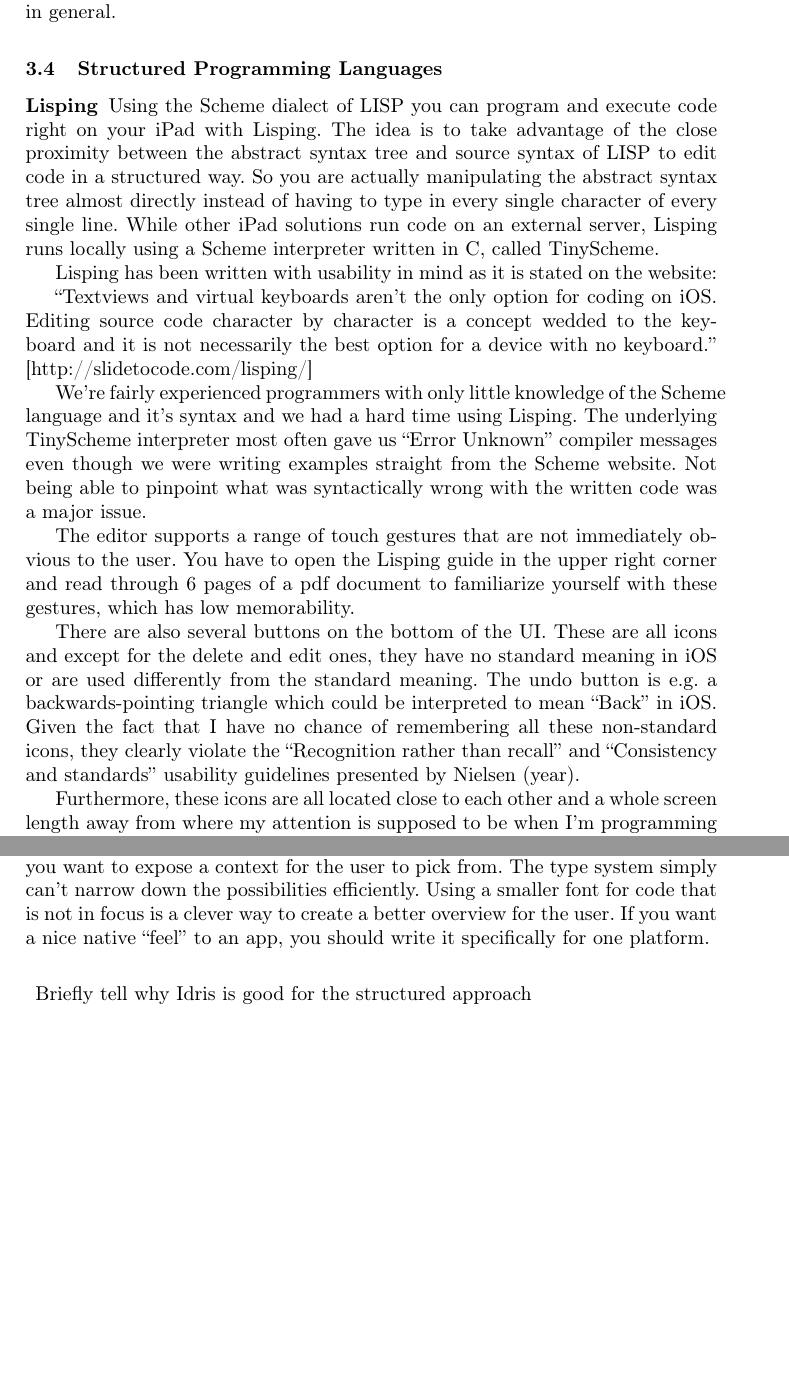
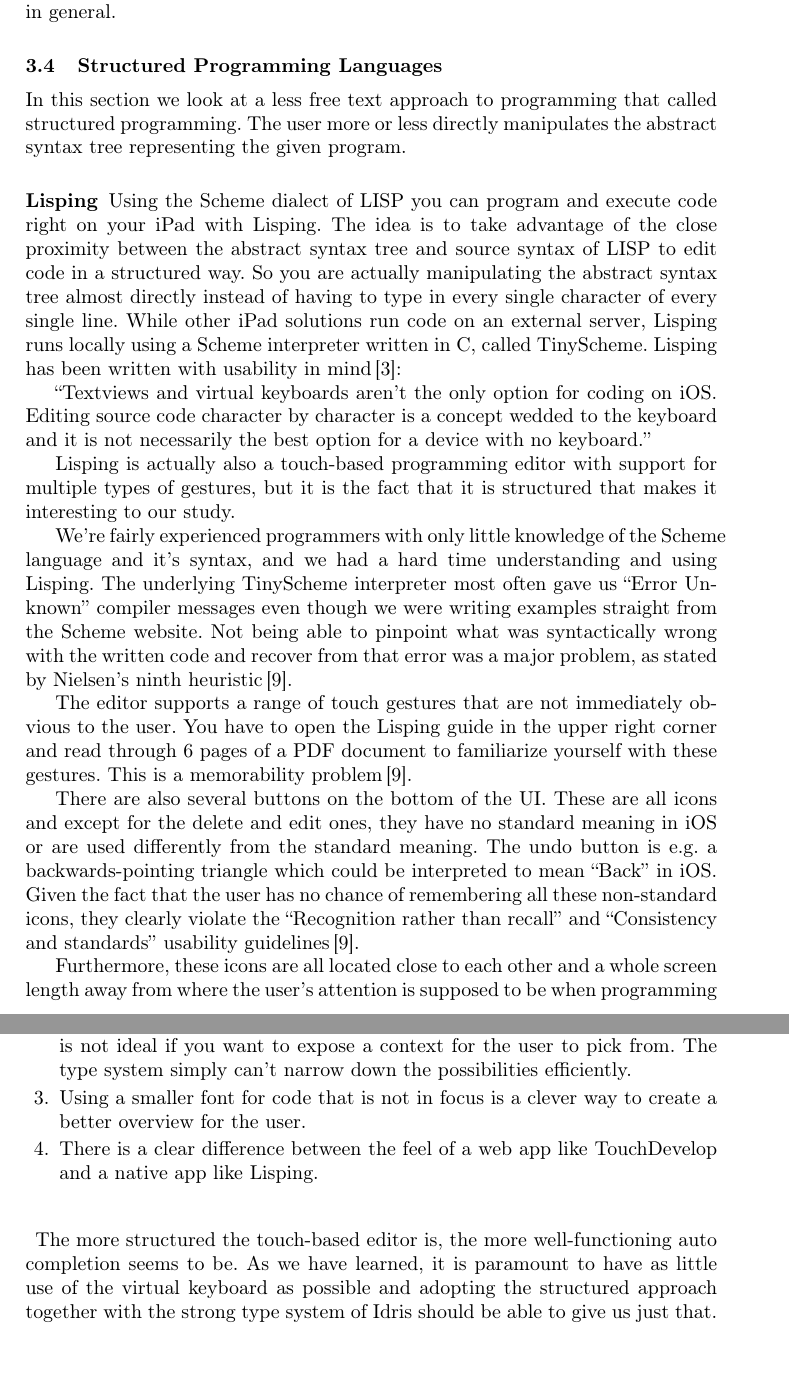
Before and after one commit to nicolaidahl/TouchBasedIdris, a LaTeX thesis (Documents/Report/Touch Based Idris.tex, which reads Documents/Report/Bibliography.bib, Documents/Report/sections/03.Analysis.tex): two parts of pages 10 and 12 of 17 before the commit and two parts of pages 10 and 13 of 17 after it, joined at a grey line, cut so that both start at the same text, the shorter picture padded with empty space. Compiled offline with pdfLaTeX.

Commit message:
Added first draft of structured editors section

```diff
--- a/Documents/Report/Bibliography.bib
+++ b/Documents/Report/Bibliography.bib
@@ -78,3 +78,4 @@
   note = {Accessed: 6/5-2014},
 }
 
+@misc{lisping,
--- a/Documents/Report/sections/03.Analysis.tex
+++ b/Documents/Report/sections/03.Analysis.tex
@@ -149,22 +149,21 @@
 
 
 \subsection{Structured Programming Languages}
-
-
+In this section we look at a less free text approach to programming that called structured programming. The user more or less directly manipulates the abstract syntax tree representing the given program.
 
 \subsubsection{Lisping}
 
-Using the Scheme dialect of LISP you can program and execute code right on your iPad with Lisping. The idea is to take advantage of the close proximity between the abstract syntax tree and source syntax of LISP to edit code in a structured way. So you are actually manipulating the abstract syntax tree almost directly instead of having to type in every single character of every single line. While other iPad solutions run code on an external server, Lisping runs locally using a Scheme interpreter written in C, called TinyScheme.
+Using the Scheme dialect of LISP you can program and execute code right on your iPad with Lisping. The idea is to take advantage of the close proximity between the abstract syntax tree and source syntax of LISP to edit code in a structured way. So you are actually manipulating the abstract syntax tree almost directly instead of having to type in every single character of every single line. While other iPad solutions run code on an external server, Lisping runs locally using a Scheme interpreter written in C, called TinyScheme. Lisping has been written with usability in mind\,\cite{lisping}:
 
-Lisping has been written with usability in mind as it is stated on the website:
+``Textviews and virtual keyboards aren't the only option for coding on iOS. Editing source code character by character is a concept wedded to the keyboard and it is not necessarily the best option for a device with no keyboard.''
 
-“Textviews and virtual keyboards aren't the only option for coding on iOS. Editing source code character by character is a concept wedded to the keyboard and it is not necessarily the best option for a device with no keyboard.” [http://slidetocode.com/lisping/]
+Lisping is actually also a touch-based programming editor with support for multiple types of gestures, but it is the fact that it is structured that makes it interesting to our study.
 
-We’re fairly experienced programmers with only little knowledge of the Scheme language and it’s syntax and we had a hard time using Lisping. The underlying TinyScheme interpreter most often gave us “Error Unknown” compiler messages even though we were writing examples straight from the Scheme website. Not being able to pinpoint what was syntactically wrong with the written code was a major issue.
+We're fairly experienced programmers with only little knowledge of the Scheme language and it's syntax, and we had a hard time understanding and using Lisping. The underlying TinyScheme interpreter most often gave us “Error Unknown” compiler messages even though we were writing examples straight from the Scheme website. Not being able to pinpoint what was syntactically wrong with the written code and recover from that error was a major problem, as stated by Nielsen's ninth heuristic\,\cite{nielsen1990heuristic}.
 
-The editor supports a range of touch gestures that are not immediately obvious to the user. You have to open the Lisping guide in the upper right corner and read through 6 pages of a pdf document to familiarize yourself with these gestures, which has low memorability.
+The editor supports a range of touch gestures that are not immediately obvious to the user. You have to open the Lisping guide in the upper right corner and read through 6 pages of a PDF document to familiarize yourself with these gestures. This is a memorability problem\,\cite{nielsen1990heuristic}.
 
-There are also several buttons on the bottom of the UI. These are all icons and except for the delete and edit ones, they have no standard meaning in iOS or are used differently from the standard meaning. The undo button is e.g. a backwards-pointing triangle which could be interpreted to mean “Back” in iOS. Given the fact that I have no chance of remembering all these non-standard icons, they clearly violate the “Recognition rather than recall” and “Consistency and standards” usability guidelines presented by Nielsen (year).
+There are also several buttons on the bottom of the UI. These are all icons and except for the delete and edit ones, they have no standard meaning in iOS or are used differently from the standard meaning. The undo button is e.g. a backwards-pointing triangle which could be interpreted to mean “Back” in iOS. Given the fact that the user has no chance of remembering all these non-standard icons, they clearly violate the ``Recognition rather than recall'' and ``Consistency and standards'' usability guidelines\,\cite{nielsen1990heuristic}.
 
-Furthermore, these icons are all located close to each other and a whole screen length away from where my attention is supposed to be when I’m programming - that is, on the code. All but two of the actions that these icons allow the user to do can be done with various gestures performed on the source code, which is a failed attempt on providing accelerators for the expert user.
+Furthermore, these icons are all located close to each other and a whole screen length away from where the user's attention is supposed to be when programming - that is, on the code. All but two of the actions that these icons allow the user to do can be done with various gestures performed on the source code. We see this as a failed attempt on providing accelerators for the expert user.
 
@@ -214,13 +212,11 @@
+	\item The type system of the TouchDevelop object oriented programming language is not ideal if you want to expose a context for the user to pick from. The type system simply can't narrow down the possibilities efficiently.
+	\item Using a smaller font for code that is not in focus is a clever way to create a better overview for the user.
+	\item There is a clear difference between the feel of a web app like TouchDevelop and a native app like Lisping.
 \end{enumerate}
-
-The type system of an object oriented programming language is not ideal if you want to expose a context for the user to pick from. The type system simply can’t narrow down the possibilities efficiently.
-Using a smaller font for code that is not in focus is a clever way to create a better overview for the user.
-If you want a nice native “feel” to an app, you should write it specifically for one platform.
 
 \paragraph{}
 
-Briefly tell why Idris is good for the structured approach
-
+The more structured the touch-based editor is, the more well-functioning auto completion seems to be. As we have learned, it is paramount to have as little use of the virtual keyboard as possible and adopting the structured approach together with the strong type system of Idris should be able to give us just that.
 
 \subsection{Existing Solutions Overview}
 Table \ref{table:existing_solutions_overview} gives an overview of the existing solutions and how we will be positioning our IdrisTouch solution compared to these. Our study indicates that touch gestures can be used as accelerators for super users, so we will have focus on implementing these where it makes sense. The strong type system of Idris allows us to make a more structured editor than most existing solutions. Lastly, it is our theory that we can represent Idris data types in a more visual way than what programmers are used to from the current concrete syntax.
```
Also changed, not shown: Documents/Report/Bibliography.bib (6 more changed lines), Documents/Report/sections/03.Analysis.tex (27 more changed lines).
